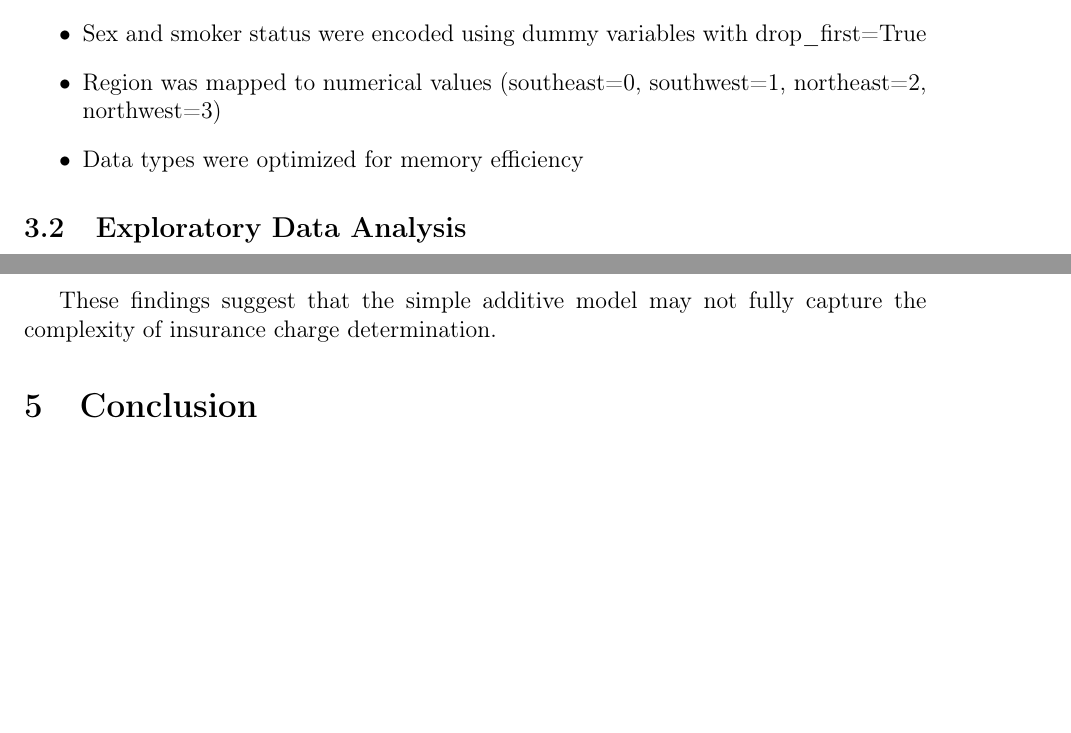
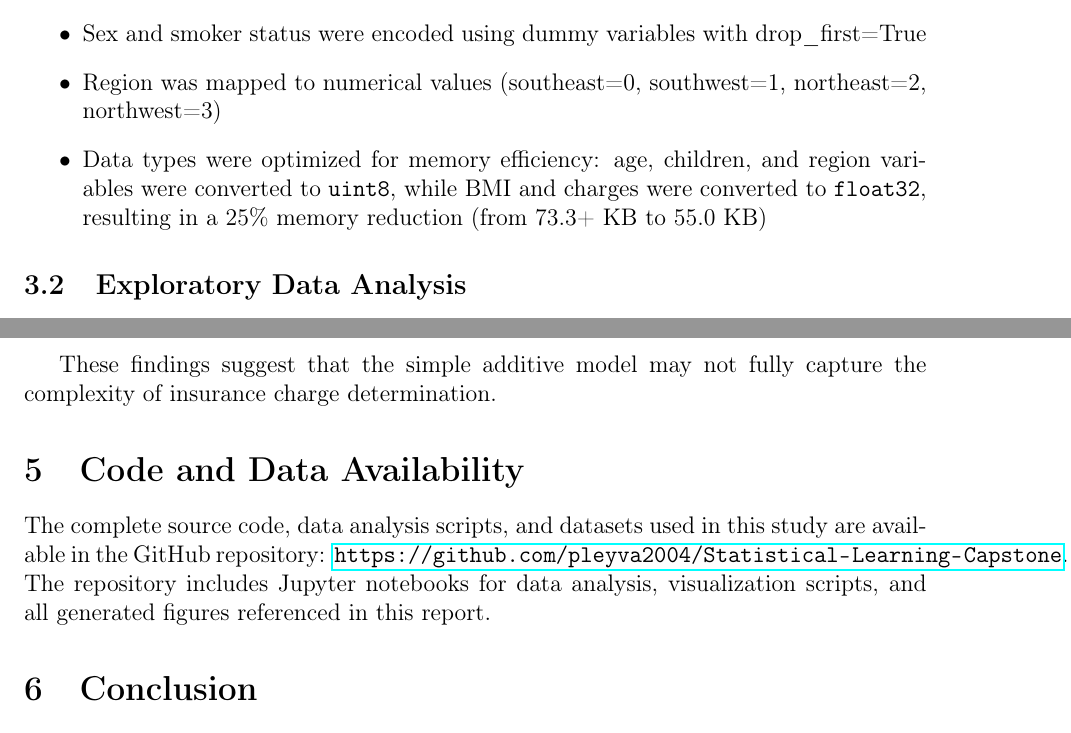
Before and after one commit to pleyva2004/Statistical-Learning-Capstone, a LaTeX paper (insurance_analysis_report.tex): two parts of pages 3 and 12 of 14, joined at a grey line, cut so that both start at the same text, the shorter picture padded with empty space. Compiled offline with pdfLaTeX.

```diff
--- a/insurance_analysis_report.tex
+++ b/insurance_analysis_report.tex
@@ -100,7 +100,7 @@
 \begin{itemize}
     \item Sex and smoker status were encoded using dummy variables with drop\_first=True
     \item Region was mapped to numerical values (southeast=0, southwest=1, northeast=2, northwest=3)
-    \item Data types were optimized for memory efficiency
+    \item Data types were optimized for memory efficiency: age, children, and region variables were converted to \texttt{uint8}, while BMI and charges were converted to \texttt{float32}, resulting in a 25\% memory reduction (from 73.3+ KB to 55.0 KB)
 \end{itemize}
 
 \subsection{Exploratory Data Analysis}
@@ -318,6 +317,10 @@
 \end{itemize}
 
 These findings suggest that the simple additive model may not fully capture the complexity of insurance charge determination.
+
+\section{Code and Data Availability}
+
+The complete source code, data analysis scripts, and datasets used in this study are available in the GitHub repository: \url{https://github.com/pleyva2004/Statistical-Learning-Capstone}. The repository includes Jupyter notebooks for data analysis, visualization scripts, and all generated figures referenced in this report.
 
 \section{Conclusion}
 
```
Also changed, not shown: charges_vs_bmi.png, qq_plot_check.png (added), insurance_analysis_report.tex (6 more changed lines), 8 other files.
